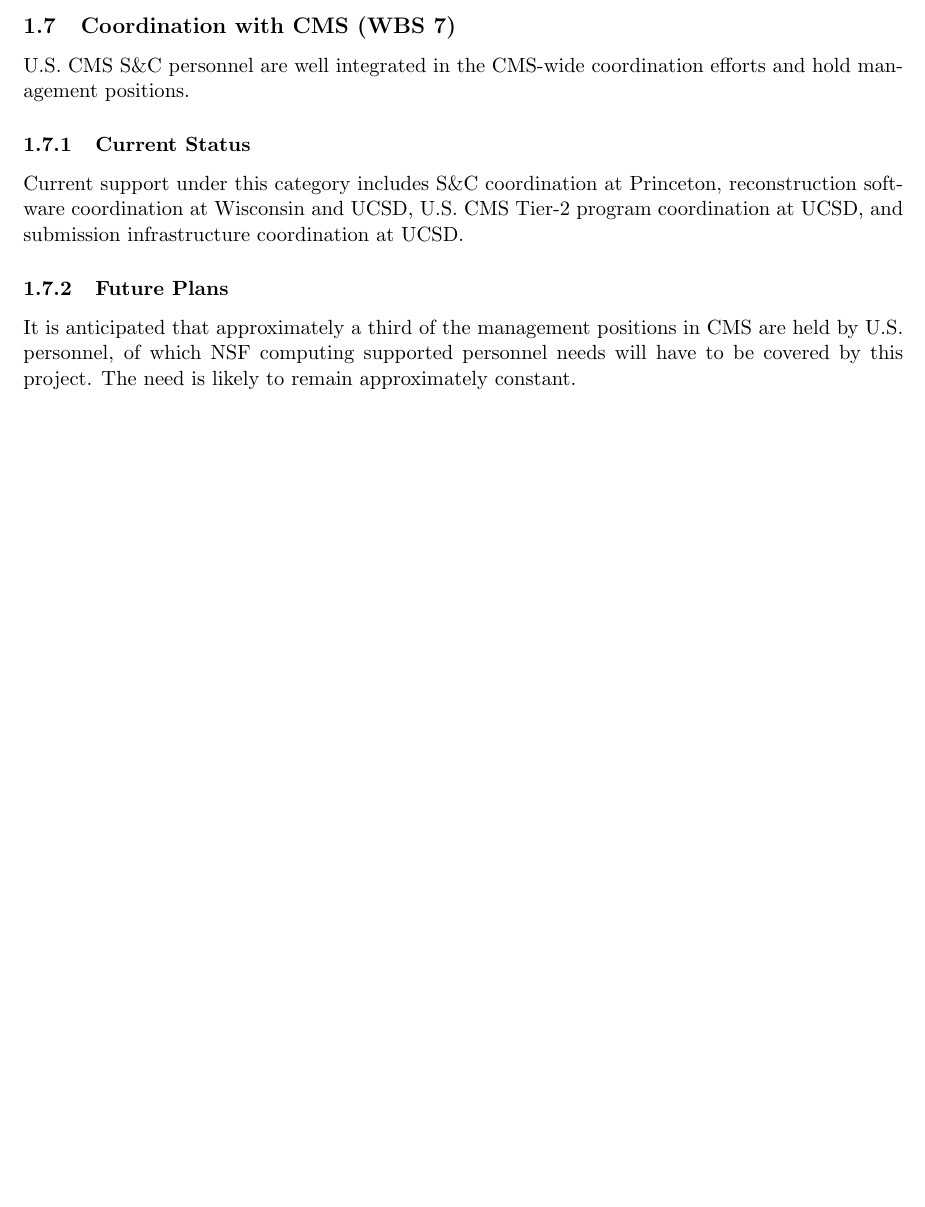
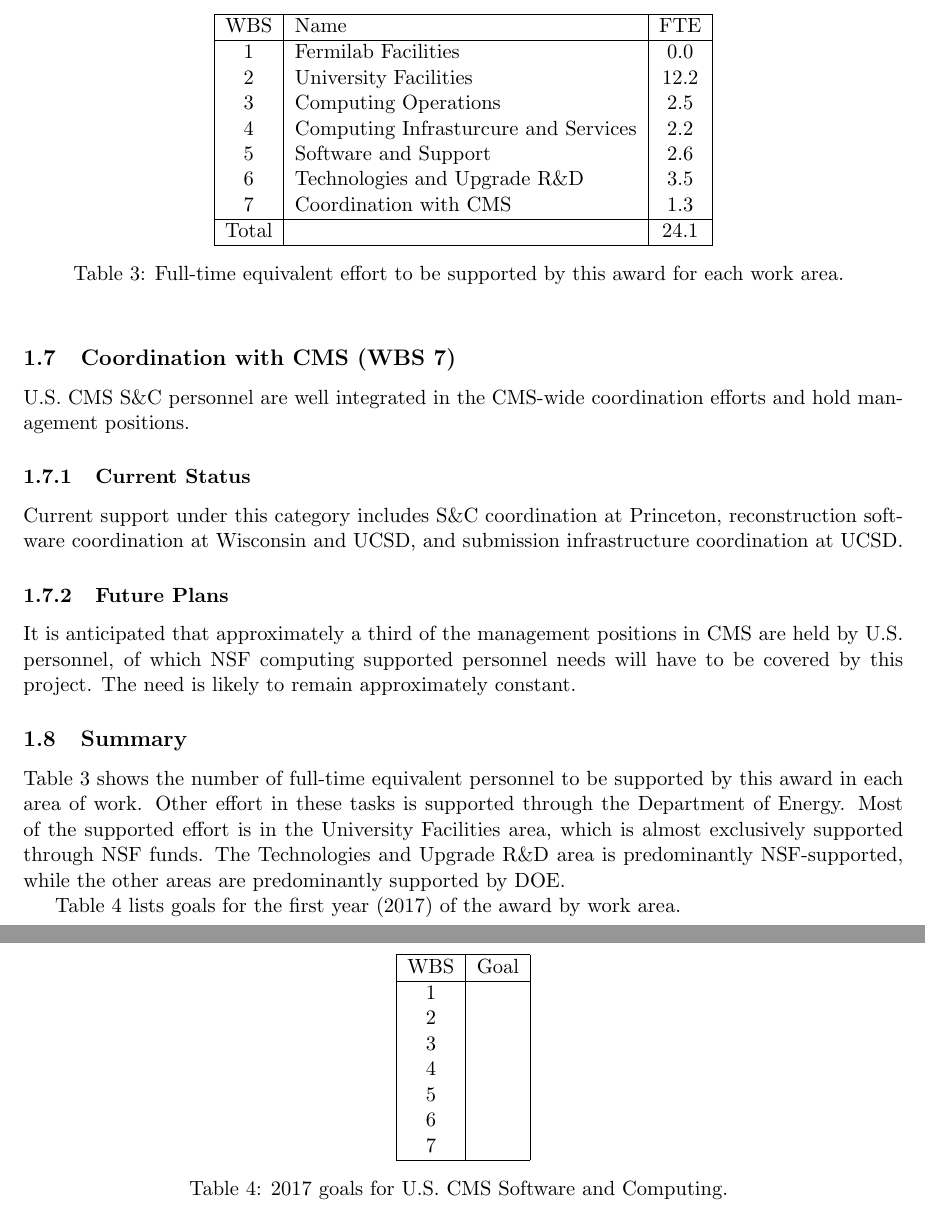
Before and after one commit to SridharaDasu/SnCWhitePaper2015, a LaTeX document (nsf_ca_2015_SnC.tex): part of page 12 of 12 before the commit and two parts of pages 12 and 13 of 13 after it, the two joined at a grey line, cut at the place of the change, the shorter picture padded with empty space. Compiled offline with pdfLaTeX.

Commit message:
add tables for FTE counts, goals

```diff
--- a/nsf_ca_2015_SnC.tex
+++ b/nsf_ca_2015_SnC.tex
@@ -778,8 +778,8 @@
 \subsubsection{Current Status}
 
 Current support under this category includes S\&C coordination at
-Princeton, reconstruction software coordination at Wisconsin and UCSD, U.S. CMS Tier-2 program coordination
-at UCSD, and submission infrastructure coordination at UCSD.
+Princeton, reconstruction software coordination at Wisconsin and UCSD, and
+submission infrastructure coordination at UCSD.
 
 \subsubsection{Future Plans}
 
@@ -788,3 +788,55 @@
 personnel needs will have to be covered by this project.  The need
 is likely to remain approximately constant.
 
+\subsection{Summary}
+
+Table~\ref{scftecount} shows the number of full-time equivalent
+personnel to be supported by this award in each area of work.  Other effort
+in these tasks is supported through the Department of Energy.  Most of the
+supported effort is in the University Facilities area, which is almost
+exclusively supported through NSF funds.  The Technologies and Upgrade R\&D
+area is predominantly NSF-supported, while the other areas are
+predominantly supported by DOE.
+
+Table~\ref{scgoals} lists goals for the first year (2017) of the award
+by work area.
+
+\begin{table}
+\begin{center}
+\begin{tabular}{|c|l|c|}
+\hline
+WBS & Name & FTE \\\hline
+1 & Fermilab Facilities & 0.0\\
+2 & University Facilities & 12.2\\
+3 & Computing Operations & 2.5\\
+4 & Computing Infrasturcure and Services & 2.2\\
+5 & Software and Support & 2.6\\
+6 & Technologies and Upgrade R\&D & 3.5\\
+7 & Coordination with CMS & 1.3\\\hline
+Total & & 24.1 \\\hline
+\end{tabular}
+\caption[]
+{
+Full-time equivalent effort to be supported by this award for each work area.
+}
+\label{scftecount}
+\end{center}
+\end{table}
+
+\begin{table}
+\begin{center}
+\begin{tabular}{|c|l|}
+\hline
+WBS & Goal \\\hline
+1 & \\
+2 & \\
+3 & \\
+4 & \\
+5 & \\
+6 & \\
+7 & \\\hline
+
+\end{tabular}
+\caption[]
+{
+2017 goals for U.S. CMS Software and Computing.
```
Also changed, not shown: nsf_ca_2015_SnC.pdf, nsf_ca_2015_SnC.tex (6 more changed lines).
